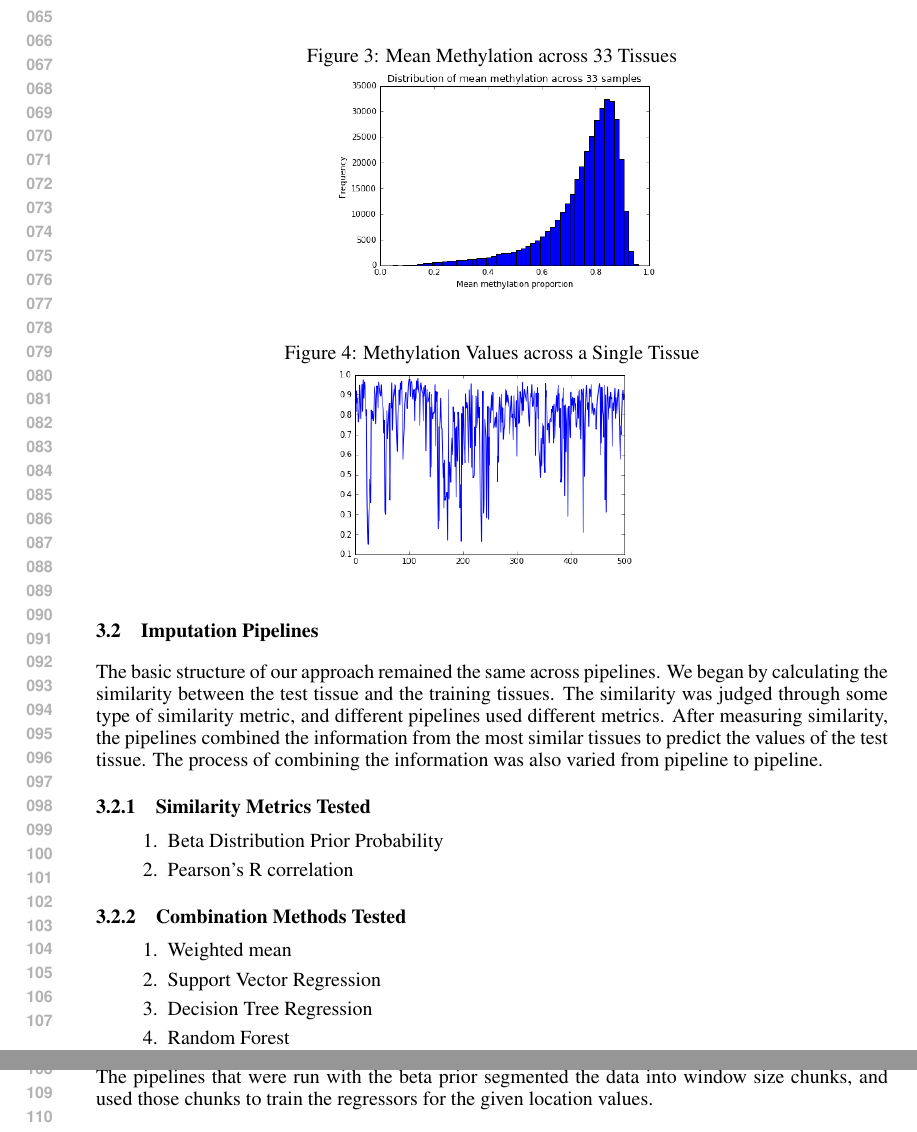
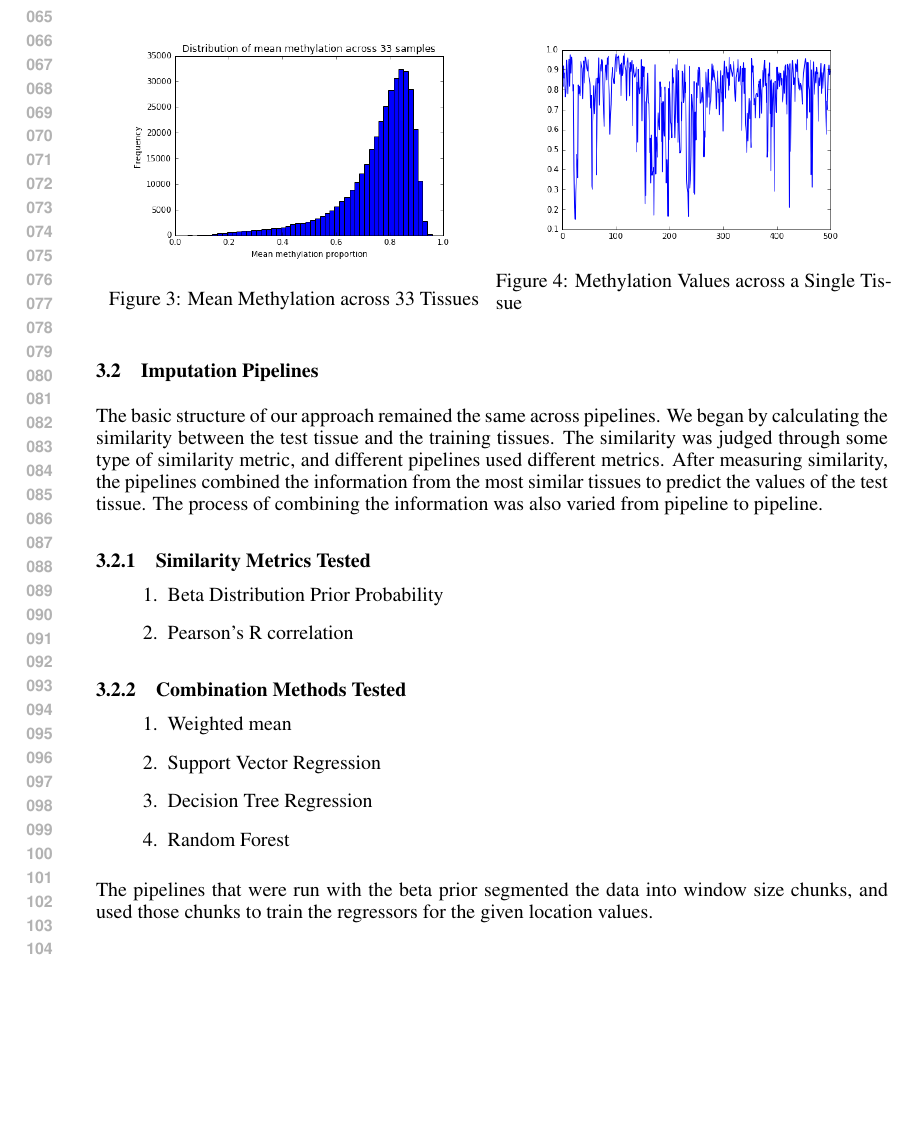
Before and after one commit to abhiInCalif/methlyation-imputation, a LaTeX paper (final_report.tex): two parts of pages 2 and 3 of 4 before the commit and part of page 2 of 4 after it, the two joined at a grey line, cut so that both start at the same text, the shorter picture padded with empty space. Compiled offline with pdfLaTeX.

Commit message:
updated to have side by side

```diff
--- a/final_report.tex
+++ b/final_report.tex
@@ -6,7 +6,7 @@
 \usepackage{graphicx}
 
 
-\title{Music Genre Classification}
+\title{CpG Methylation Imputation}
 
 
 \author{
@@ -63,21 +63,18 @@ To better understand the relationships between different tissues, we computed th
 Examining the distribution of the mean methylation values across different tissues the distribution appears to have a right skew, and looks like it could be representative of a beta distribution. We believe that attempting to model the similarity between our test tissue and the training tissues as a problem of judging which prior beta distribution the test sample is most likely to have been drawn from may be a worthwhile approach. The mean methylation values can be seen in Figure 2. Furthermore, plotting the methylation values across a given tissue by location yields a graph that does not look linear, suggesting that a non-linear regressor may yield a better result (Figure 3).
 
 \begin{figure}[!ht]
+\begin{minipage}[b]{0.50\linewidth}
 \begin{center}
-\caption{Mean Methylation across 33 Tissues}
-\begin{minipage}[b]{0.40\linewidth}
 	\includegraphics[scale=0.4]{MeanMethylations.png}
+	\caption{Mean Methylation across 33 Tissues}
+\end{center}
 \end{minipage}
+\begin{minipage}[b]{0.50\linewidth}
+\begin{center}
+	\includegraphics[scale=0.4]{GraphMethylationValues.png}
+	\caption{Methylation Values across a Single Tissue}
 \end{center}
-\end{figure}
-
-\begin{figure}[!ht]
-\begin{center}
-\caption{Methylation Values across a Single Tissue}
-\begin{minipage}[b]{0.40\linewidth}
-	\includegraphics[scale=0.4]{GraphMethylationValues.png}
 \end{minipage}
-\end{center}
 \end{figure}
 
 \subsection{Imputation Pipelines}
```
Also changed, not shown: final_report.pdf, final_report.tex (1 more changed lines).
